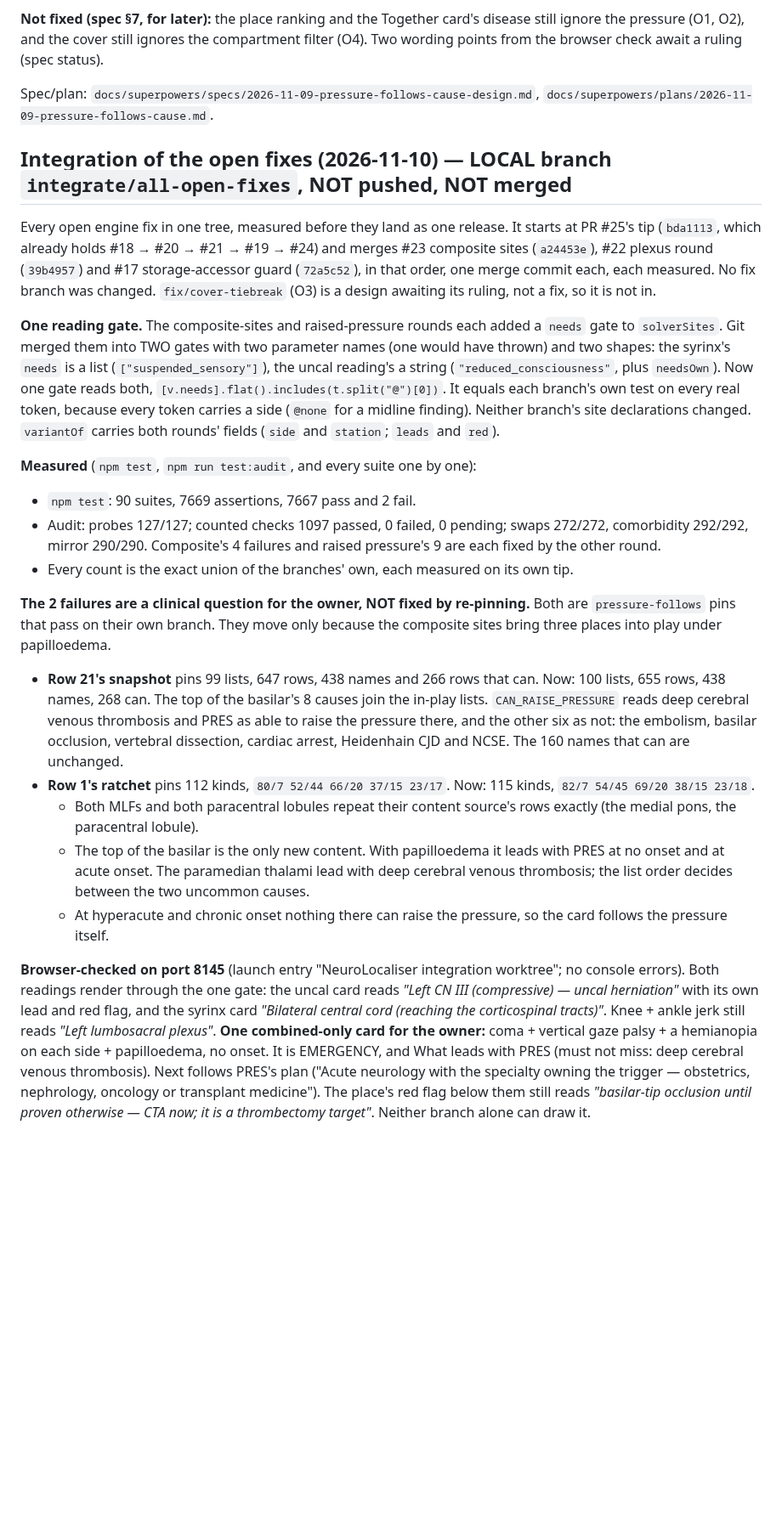
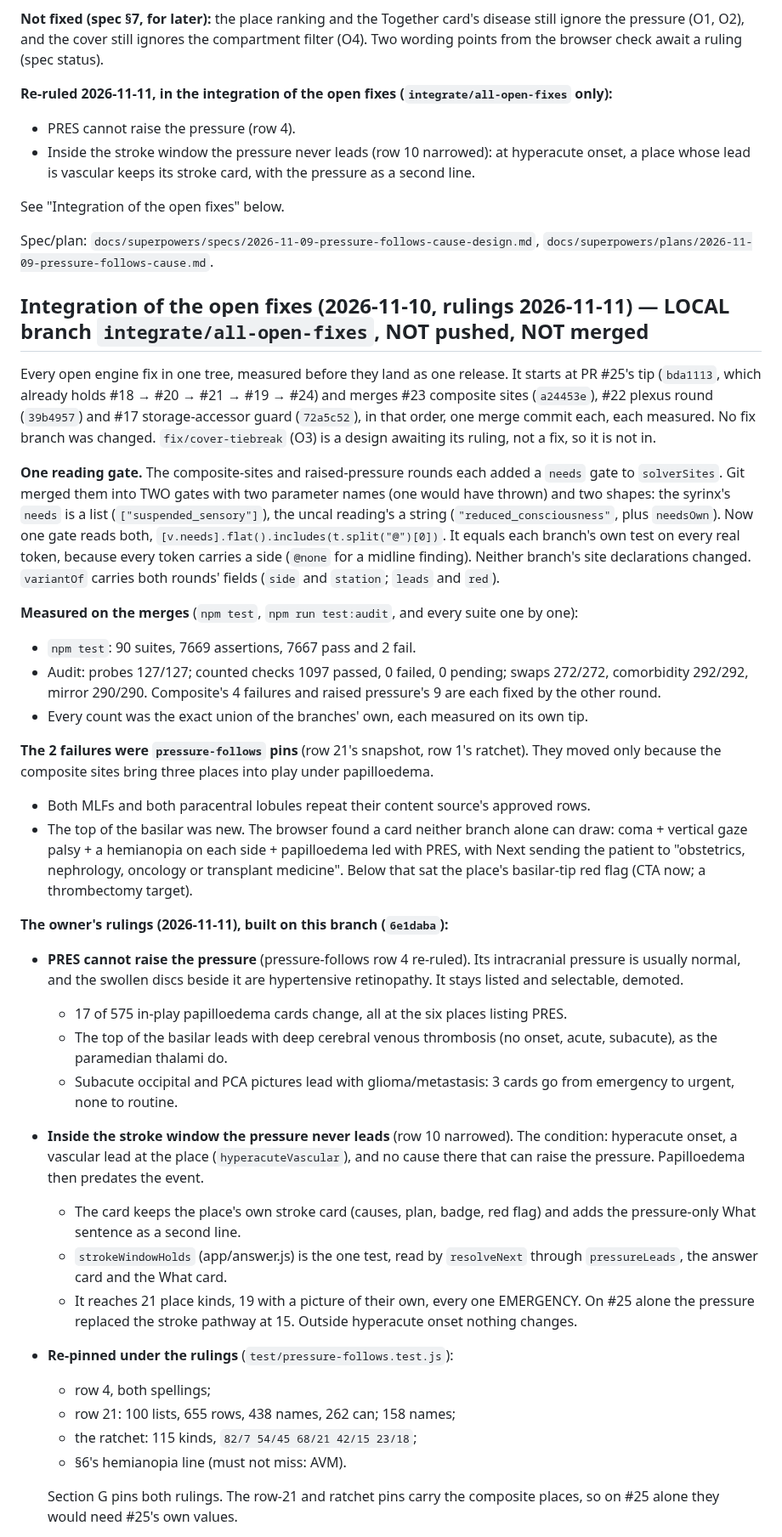
Before and after one commit to jaydenwearne-code/NeuroLocaliser-Engine, a Markdown page: CLAUDE.md, the part around one of its changes. Shown at 85% size. Drawn GitHub-style; blank space fills up the shorter version.

Commit message:
docs: the owner's two rulings in the integration — recorded, measured, browser-checked
CLAUDE.md: the status line (90 suites / 7676 green), the integration section (what the merges
found, the rulings, the re-pins, the measurement, the browser check, and the red-flag class
still open on #25), and a pointer from the pressure-follows round's own section. The
pressure-follows spec records the re-ruling of rows 4 and 10 under its status.

No code or test changes.

Co-Authored-By: Claude Opus 5.5 <noreply@anthropic.com>

```diff
--- a/CLAUDE.md
+++ b/CLAUDE.md
@@ -1581,9 +1581,16 @@ Browser-checked on port 8144.
 **Not fixed (spec §7, for later):** the place ranking and the Together card's disease still ignore the pressure (O1, O2), and
 the cover still ignores the compartment filter (O4). Two wording points from the browser check await a ruling (spec status).
 
+**Re-ruled 2026-11-11, in the integration of the open fixes (`integrate/all-open-fixes` only):**
+- PRES cannot raise the pressure (row 4).
+- Inside the stroke window the pressure never leads (row 10 narrowed): at hyperacute onset, a place whose lead is vascular
+  keeps its stroke card, with the pressure as a second line.
+
+See "Integration of the open fixes" below.
+
 Spec/plan: `docs/superpowers/specs/2026-11-09-pressure-follows-cause-design.md`, `docs/superpowers/plans/2026-11-09-pressure-follows-cause.md`.
 
-## Integration of the open fixes (2026-11-10) — LOCAL branch `integrate/all-open-fixes`, NOT pushed, NOT merged
+## Integration of the open fixes (2026-11-10, rulings 2026-11-11) — LOCAL branch `integrate/all-open-fixes`, NOT pushed, NOT merged
 
 Every open engine fix in one tree, measured before they land as one release. It starts at PR #25's tip (`bda1113`, which
 already holds #18 → #20 → #21 → #19 → #24) and merges #23 composite sites (`a24453e`), #22 plexus round (`39b4957`) and
@@ -1597,31 +1604,40 @@ both, `[v.needs].flat().includes(t.split("@")[0])`. It equals each branch's own
 carries a side (`@none` for a midline finding). Neither branch's site declarations changed. `variantOf` carries both rounds'
 fields (`side` and `station`; `leads` and `red`).
 
-**Measured** (`npm test`, `npm run test:audit`, and every suite one by one):
+**Measured on the merges** (`npm test`, `npm run test:audit`, and every suite one by one):
 - `npm test`: 90 suites, 7669 assertions, 7667 pass and 2 fail.
 - Audit: probes 127/127; counted checks 1097 passed, 0 failed, 0 pending; swaps 272/272, comorbidity 292/292, mirror
   290/290. Composite's 4 failures and raised pressure's 9 are each fixed by the other round.
-- Every count is the exact union of the branches' own, each measured on its own tip.
-
-**The 2 failures are a clinical question for the owner, NOT fixed by re-pinning.** Both are `pressure-follows` pins that pass
-on their own branch. They move only because the composite sites bring three places into play under papilloedema.
-- **Row 21's snapshot** pins 99 lists, 647 rows, 438 names and 266 rows that can. Now: 100 lists, 655 rows, 438 names, 268
-  can. The top of the basilar's 8 causes join the in-play lists. `CAN_RAISE_PRESSURE` reads deep cerebral venous
-  thrombosis and PRES as able to raise the pressure there, and the other six as not: the embolism, basilar occlusion,
-  vertebral dissection, cardiac arrest, Heidenhain CJD and NCSE. The 160 names that can are unchanged.
-- **Row 1's ratchet** pins 112 kinds, `80/7 52/44 66/20 37/15 23/17`. Now: 115 kinds, `82/7 54/45 69/20 38/15 23/18`.
-  - Both MLFs and both paracentral lobules repeat their content source's rows exactly (the medial pons, the paracentral
-    lobule).
-  - The top of the basilar is the only new content. With papilloedema it leads with PRES at no onset and at acute onset.
-    The paramedian thalami lead with deep cerebral venous thrombosis; the list order decides between the two uncommon
-    causes.
-  - At hyperacute and chronic onset nothing there can raise the pressure, so the card follows the pressure itself.
-
-**Browser-checked on port 8145** (launch entry "NeuroLocaliser integration worktree"; no console errors). Both readings render
-through the one gate: the uncal card reads *"Left CN III (compressive) — uncal herniation"* with its own lead and red flag, and
-the syrinx card *"Bilateral central cord (reaching the corticospinal tracts)"*. Knee + ankle jerk still reads *"Left
-lumbosacral plexus"*. **One combined-only card for the owner:** coma + vertical gaze palsy + a hemianopia on each side +
-papilloedema, no onset. It is EMERGENCY, and What leads with PRES (must not miss: deep cerebral venous thrombosis). Next
-follows PRES's plan ("Acute neurology with the specialty owning the trigger — obstetrics, nephrology, oncology or transplant
-medicine"). The place's red flag below them still reads *"basilar-tip occlusion until proven otherwise — CTA now; it is a
-thrombectomy target"*. Neither branch alone can draw it.
+- Every count was the exact union of the branches' own, each measured on its own tip.
+
+**The 2 failures were `pressure-follows` pins** (row 21's snapshot, row 1's ratchet). They moved only because the composite
+sites bring three places into play under papilloedema.
+- Both MLFs and both paracentral lobules repeat their content source's approved rows.
+- The top of the basilar was new. The browser found a card neither branch alone can draw: coma + vertical gaze palsy + a
+  hemianopia on each side + papilloedema led with PRES, with Next sending the patient to "obstetrics, nephrology, oncology
+  or transplant medicine". Below that sat the place's basilar-tip red flag (CTA now; a thrombectomy target).
+
+**The owner's rulings (2026-11-11), built on this branch (`6e1daba`):**
+- **PRES cannot raise the pressure** (pressure-follows row 4 re-ruled). Its intracranial pressure is usually normal, and the
+  swollen discs beside it are hypertensive retinopathy. It stays listed and selectable, demoted.
+  - 17 of 575 in-play papilloedema cards change, all at the six places listing PRES.
+  - The top of the basilar leads with deep cerebral venous thrombosis (no onset, acute, subacute), as the paramedian thalami
+    do.
+  - Subacute occipital and PCA pictures lead with glioma/metastasis: 3 cards go from emergency to urgent, none to routine.
+- **Inside the stroke window the pressure never leads** (row 10 narrowed). The condition: hyperacute onset, a vascular lead
+  at the place (`hyperacuteVascular`), and no cause there that can raise the pressure. Papilloedema then predates the event.
+  - The card keeps the place's own stroke card (causes, plan, badge, red flag) and adds the pressure-only What sentence as a
+    second line.
+  - `strokeWindowHolds` (app/answer.js) is the one test, read by `resolveNext` through `pressureLeads`, the answer card and
+    the What card.
+  - It reaches 21 place kinds, 19 with a picture of their own, every one EMERGENCY. On #25 alone the pressure replaced the
+    stroke pathway at 15. Outside hyperacute onset nothing changes.
+- **Re-pinned under the rulings** (`test/pressure-follows.test.js`):
+  - row 4, both spellings;
+  - row 21: 100 lists, 655 rows, 438 names, 262 can; 158 names;
+  - the ratchet: 115 kinds, `82/7 54/45 68/21 42/15 23/18`;
+  - §6's hemianopia line (must not miss: AVM).
+
+  Section G pins both rulings. The row-21 and ratchet pins carry the composite places, so on #25 alone they would need
+  #25's own values.
+
```
Also changed, not shown: other parts of CLAUDE.md (+14 -1 lines), 1 other file.
